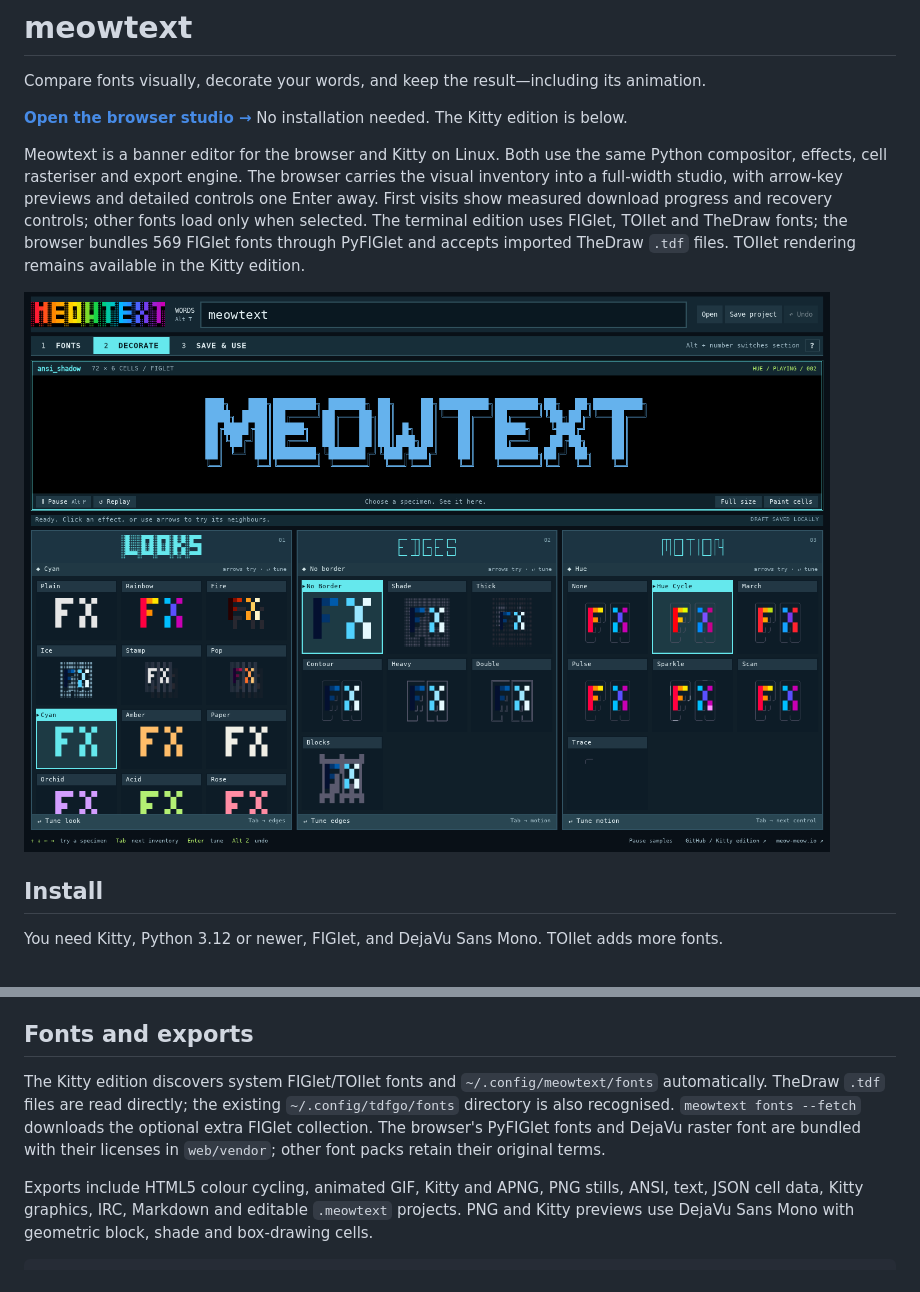
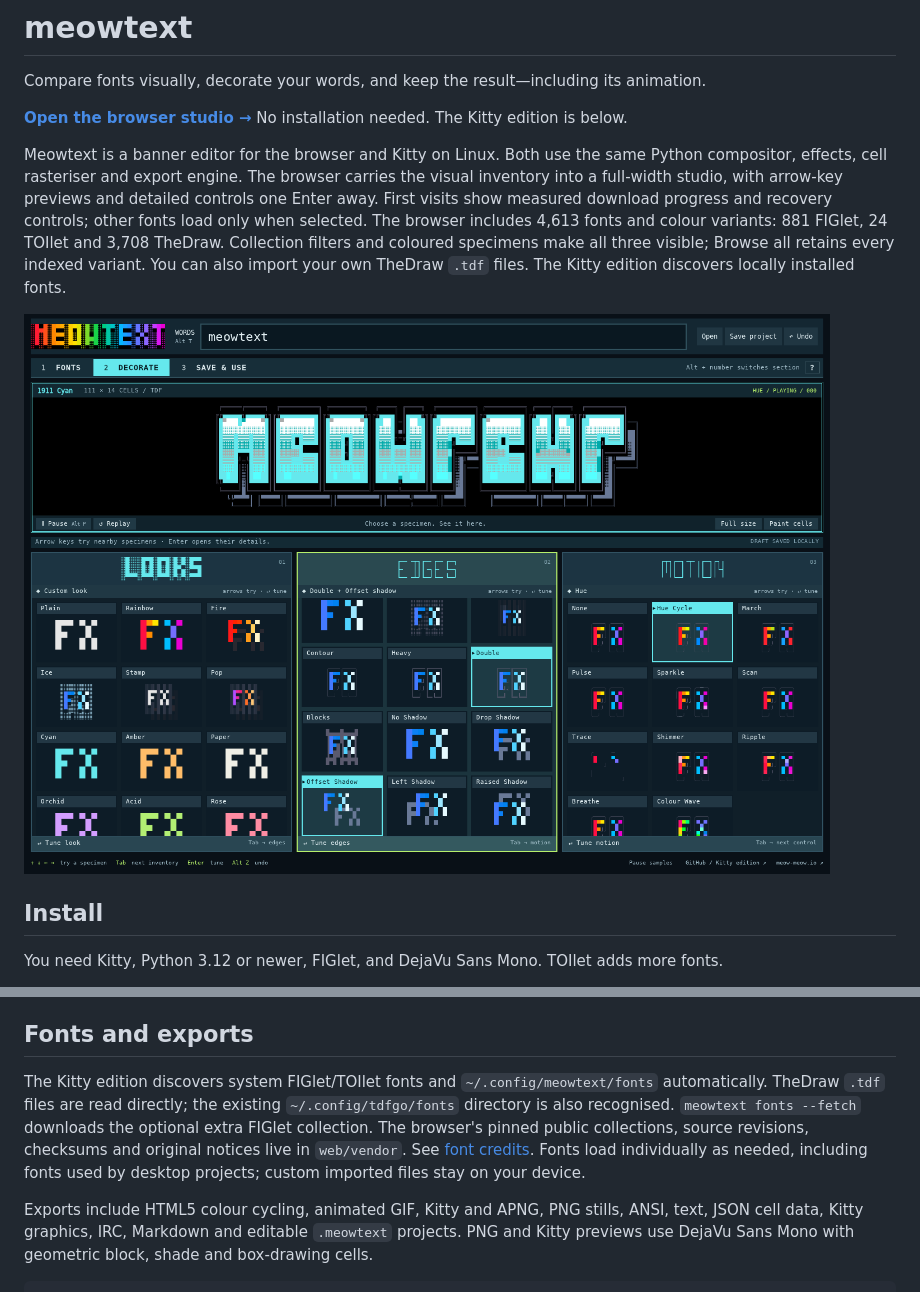
Before and after one commit to 0xmeowmeow/meowtext, a Markdown page: README.md, 2 parts joined by grey strips. GitHub-like rendering; pictures changed too: docs/images/browser.png.

```diff
--- a/README.md
+++ b/README.md
@@ -4,7 +4,7 @@ Compare fonts visually, decorate your words, and keep the result—including its
 
 **[Open the browser studio →](https://meow-meow.io/meowtext/)** No installation needed. The Kitty edition is below.
 
-Meowtext is a banner editor for the browser and Kitty on Linux. Both use the same Python compositor, effects, cell rasteriser and export engine. The browser carries the visual inventory into a full-width studio, with arrow-key previews and detailed controls one Enter away. First visits show measured download progress and recovery controls; other fonts load only when selected. The terminal edition uses FIGlet, TOIlet and TheDraw fonts; the browser bundles 569 FIGlet fonts through PyFIGlet and accepts imported TheDraw `.tdf` files. TOIlet rendering remains available in the Kitty edition.
+Meowtext is a banner editor for the browser and Kitty on Linux. Both use the same Python compositor, effects, cell rasteriser and export engine. The browser carries the visual inventory into a full-width studio, with arrow-key previews and detailed controls one Enter away. First visits show measured download progress and recovery controls; other fonts load only when selected. The browser includes 4,613 fonts and colour variants: 881 FIGlet, 24 TOIlet and 3,708 TheDraw. Collection filters and coloured specimens make all three visible; Browse all retains every indexed variant. You can also import your own TheDraw `.tdf` files. The Kitty edition discovers locally installed fonts.
 
 ![Meowtext browser inventory](docs/images/browser.png)
 
@@ -140,7 +140,7 @@ A saved library design contains both the editable recipe and a frozen copy of it
 
 ## Fonts and exports
 
-The Kitty edition discovers system FIGlet/TOIlet fonts and `~/.config/meowtext/fonts` automatically. TheDraw `.tdf` files are read directly; the existing `~/.config/tdfgo/fonts` directory is also recognised. `meowtext fonts --fetch` downloads the optional extra FIGlet collection. The browser's PyFIGlet fonts and DejaVu raster font are bundled with their licenses in `web/vendor`; other font packs retain their original terms.
+The Kitty edition discovers system FIGlet/TOIlet fonts and `~/.config/meowtext/fonts` automatically. TheDraw `.tdf` files are read directly; the existing `~/.config/tdfgo/fonts` directory is also recognised. `meowtext fonts --fetch` downloads the optional extra FIGlet collection. The browser's pinned public collections, source revisions, checksums and original notices live in `web/vendor`. See [font credits](web/vendor/Font-credits.txt). Fonts load individually as needed, including fonts used by desktop projects; custom imported files stay on your device.
 
 Exports include HTML5 colour cycling, animated GIF, Kitty and APNG, PNG stills, ANSI, text, JSON cell data, Kitty graphics, IRC, Markdown and editable `.meowtext` projects. PNG and Kitty previews use DejaVu Sans Mono with geometric block, shade and box-drawing cells.
 
```
Also changed, not shown: web/README.md (+6 -4 lines), 16 other files.
